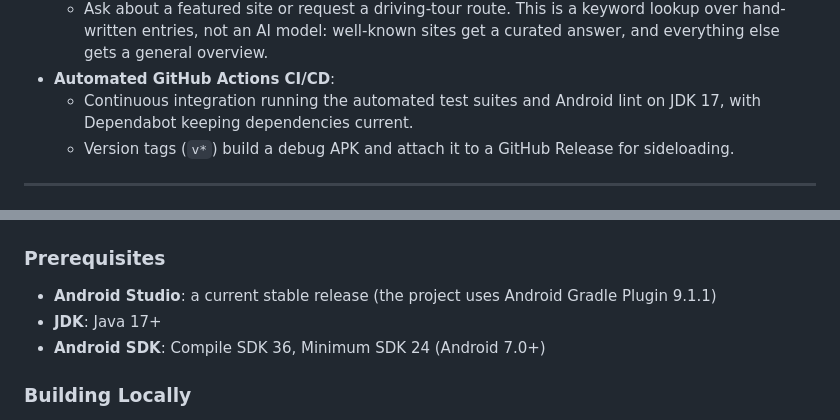
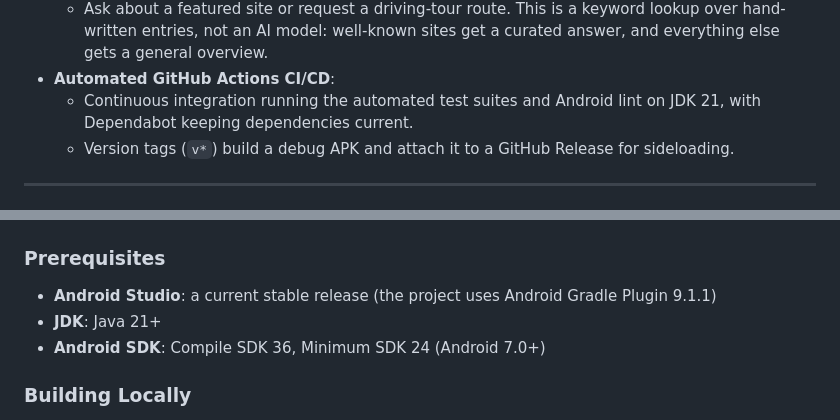
Before and after one commit to Wommper1/southern-indiana-lore, a Markdown page: README.md, 2 parts joined by grey strips. GitHub-like rendering.

Commit message:
Say JDK 21 in the README and CONTRIBUTING to match CI
CI now runs on JDK 21 (the Robolectric tests failed to start on JDK 17).

Co-Authored-By: Claude Sonnet 5.5 <noreply@anthropic.com>

```diff
--- a/README.md
+++ b/README.md
@@ -51,7 +51,7 @@ You need an Android 7.0 or newer phone. No account and no internet connection ar
 - **Offline Archivist**:
   - Ask about a featured site or request a driving-tour route. This is a keyword lookup over hand-written entries, not an AI model: well-known sites get a curated answer, and everything else gets a general overview.
 - **Automated GitHub Actions CI/CD**:
-  - Continuous integration running the automated test suites and Android lint on JDK 17, with Dependabot keeping dependencies current.
+  - Continuous integration running the automated test suites and Android lint on JDK 21, with Dependabot keeping dependencies current.
   - Version tags (`v*`) build a debug APK and attach it to a GitHub Release for sideloading.
 
 ---
@@ -123,7 +123,7 @@ southern-indiana-lore/
 ### Prerequisites
 
 - **Android Studio**: a current stable release (the project uses Android Gradle Plugin 9.1.1)
-- **JDK**: Java 17+
+- **JDK**: Java 21+
 - **Android SDK**: Compile SDK 36, Minimum SDK 24 (Android 7.0+)
 
 ### Building Locally
```
Also changed, not shown: CONTRIBUTING.md (+1 -1 lines).
